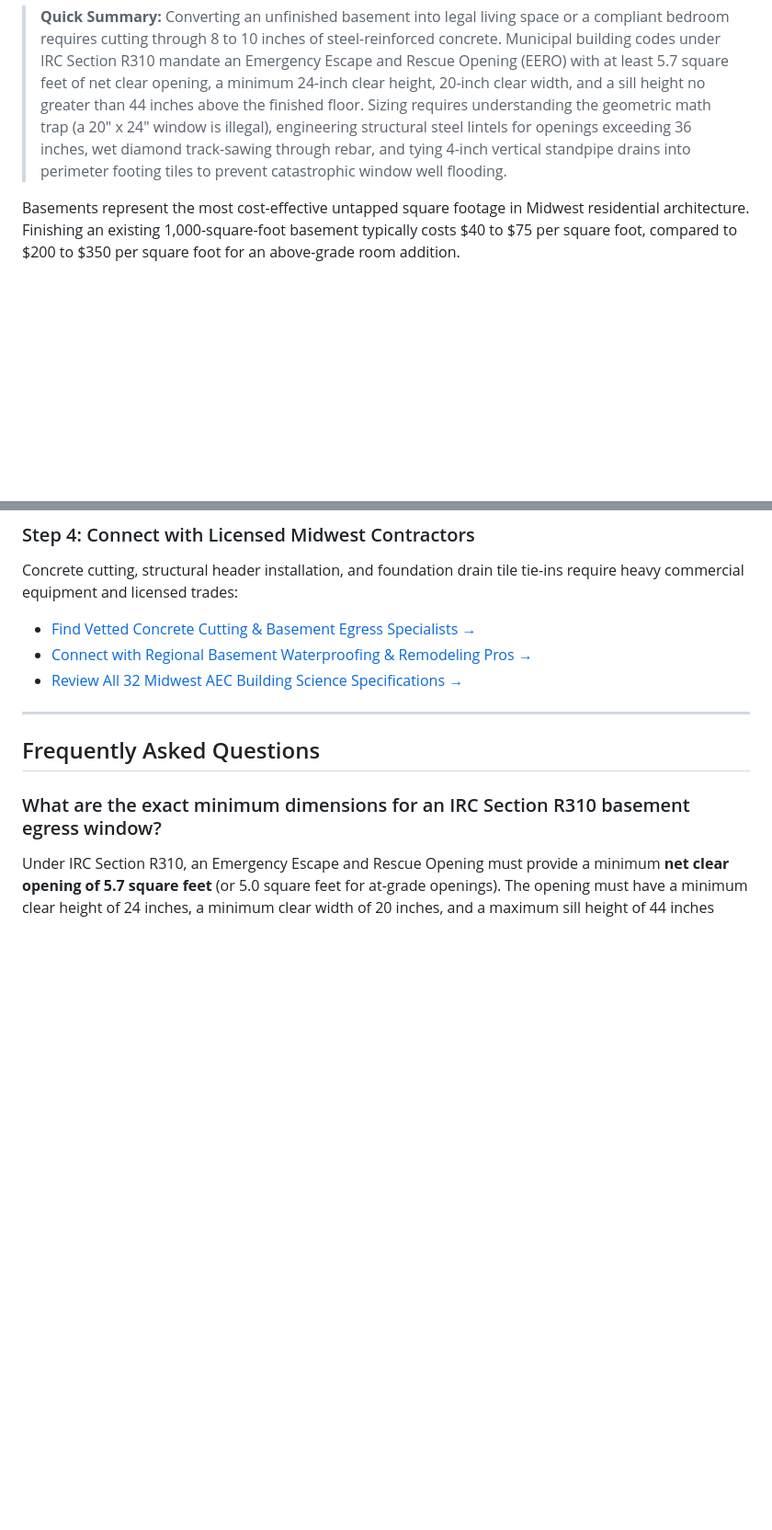
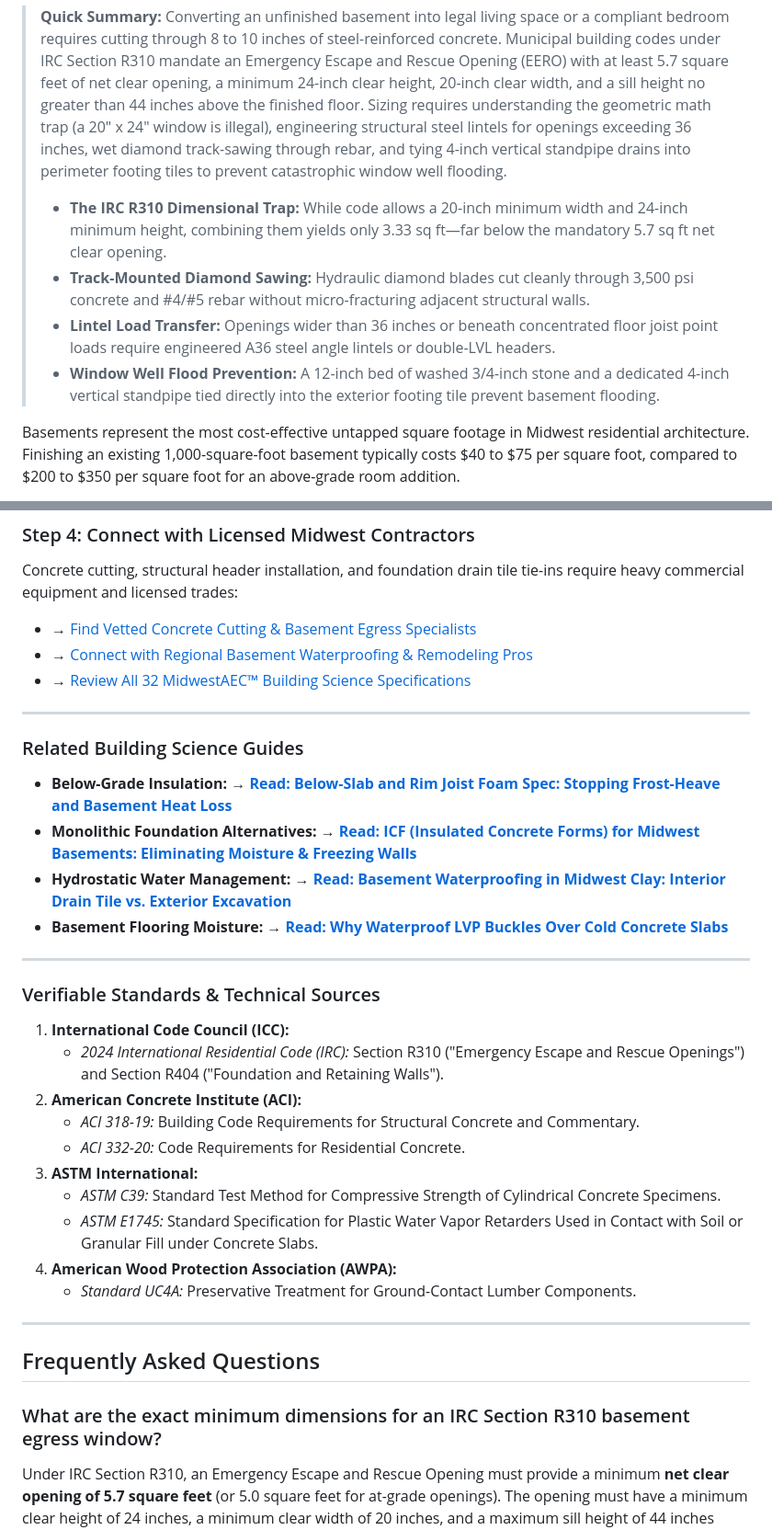
Before and after one commit to DySkills/midwestaec, a Markdown page: content/backlog/basement-egress-window-cutting.md, 2 parts joined by grey strips. Shown at 92% size. Drawn GitHub-style; blank space fills up the shorter version.

Commit message:
chore(midwest): align basement-egress-window-cutting with syndicate standards

```diff
--- a/content/backlog/basement-egress-window-cutting.md
+++ b/content/backlog/basement-egress-window-cutting.md
@@ -21,6 +21,11 @@ referralHook: "Basement Remodeling, Concrete Cutting & Egress Contractor Match"
 # Legal Basement Finishing: Cutting Egress Windows in Poured Concrete, IRC R310 Codes & Slab Framing
 
 > **Quick Summary:** Converting an unfinished basement into legal living space or a compliant bedroom requires cutting through 8 to 10 inches of steel-reinforced concrete. Municipal building codes under IRC Section R310 mandate an Emergency Escape and Rescue Opening (EERO) with at least 5.7 square feet of net clear opening, a minimum 24-inch clear height, 20-inch clear width, and a sill height no greater than 44 inches above the finished floor. Sizing requires understanding the geometric math trap (a 20" x 24" window is illegal), engineering structural steel lintels for openings exceeding 36 inches, wet diamond track-sawing through rebar, and tying 4-inch vertical standpipe drains into perimeter footing tiles to prevent catastrophic window well flooding.
+>
+> - **The IRC R310 Dimensional Trap:** While code allows a 20-inch minimum width and 24-inch minimum height, combining them yields only 3.33 sq ft—far below the mandatory 5.7 sq ft net clear opening.
+> - **Track-Mounted Diamond Sawing:** Hydraulic diamond blades cut cleanly through 3,500 psi concrete and #4/#5 rebar without micro-fracturing adjacent structural walls.
+> - **Lintel Load Transfer:** Openings wider than 36 inches or beneath concentrated floor joist point loads require engineered A36 steel angle lintels or double-LVL headers.
+> - **Window Well Flood Prevention:** A 12-inch bed of washed 3/4-inch stone and a dedicated 4-inch vertical standpipe tied directly into the exterior footing tile prevent basement flooding.
 
 Basements represent the most cost-effective untapped square footage in Midwest residential architecture. Finishing an existing 1,000-square-foot basement typically costs \$40 to \$75 per square foot, compared to \$200 to \$350 per square foot for an above-grade room addition.
 
@@ -187,9 +192,31 @@ If you are planning to cut an egress window or finish a basement, execute this c
 
 ### Step 4: Connect with Licensed Midwest Contractors
 Concrete cutting, structural header installation, and foundation drain tile tie-ins require heavy commercial equipment and licensed trades:
-* [Find Vetted Concrete Cutting & Basement Egress Specialists &rarr;](../browse.html?cat=water-barriers)
-* [Connect with Regional Basement Waterproofing & Remodeling Pros &rarr;](../browse.html?cat=envelopes)
-* [Review All 32 Midwest AEC Building Science Specifications &rarr;](../browse.html?cat=all)
+* &rarr; [Find Vetted Concrete Cutting & Basement Egress Specialists](../browse.html?cat=water-barriers)
+* &rarr; [Connect with Regional Basement Waterproofing & Remodeling Pros](../browse.html?cat=envelopes)
+* &rarr; [Review All 32 MidwestAEC™ Building Science Specifications](../browse.html?cat=all)
+
+---
+
+### Related Building Science Guides
+- **Below-Grade Insulation:** &rarr; **[Read: Below-Slab and Rim Joist Foam Spec: Stopping Frost-Heave and Basement Heat Loss](sub-slab-insulation-specs.html)**
+- **Monolithic Foundation Alternatives:** &rarr; **[Read: ICF (Insulated Concrete Forms) for Midwest Basements: Eliminating Moisture & Freezing Walls](icf-basements-walls.html)**
+- **Hydrostatic Water Management:** &rarr; **[Read: Basement Waterproofing in Midwest Clay: Interior Drain Tile vs. Exterior Excavation](basement-waterproofing.html)**
+- **Basement Flooring Moisture:** &rarr; **[Read: Why Waterproof LVP Buckles Over Cold Concrete Slabs](basement-lvp-flooring-moisture.html)**
+
+---
+
+### Verifiable Standards & Technical Sources
+1. **International Code Council (ICC):**
+   - *2024 International Residential Code (IRC):* Section R310 ("Emergency Escape and Rescue Openings") and Section R404 ("Foundation and Retaining Walls").
+2. **American Concrete Institute (ACI):**
+   - *ACI 318-19:* Building Code Requirements for Structural Concrete and Commentary.
+   - *ACI 332-20:* Code Requirements for Residential Concrete.
+3. **ASTM International:**
+   - *ASTM C39:* Standard Test Method for Compressive Strength of Cylindrical Concrete Specimens.
+   - *ASTM E1745:* Standard Specification for Plastic Water Vapor Retarders Used in Contact with Soil or Granular Fill under Concrete Slabs.
+4. **American Wood Protection Association (AWPA):**
+   - *Standard UC4A:* Preservative Treatment for Ground-Contact Lumber Components.
 
 ---
 
```
